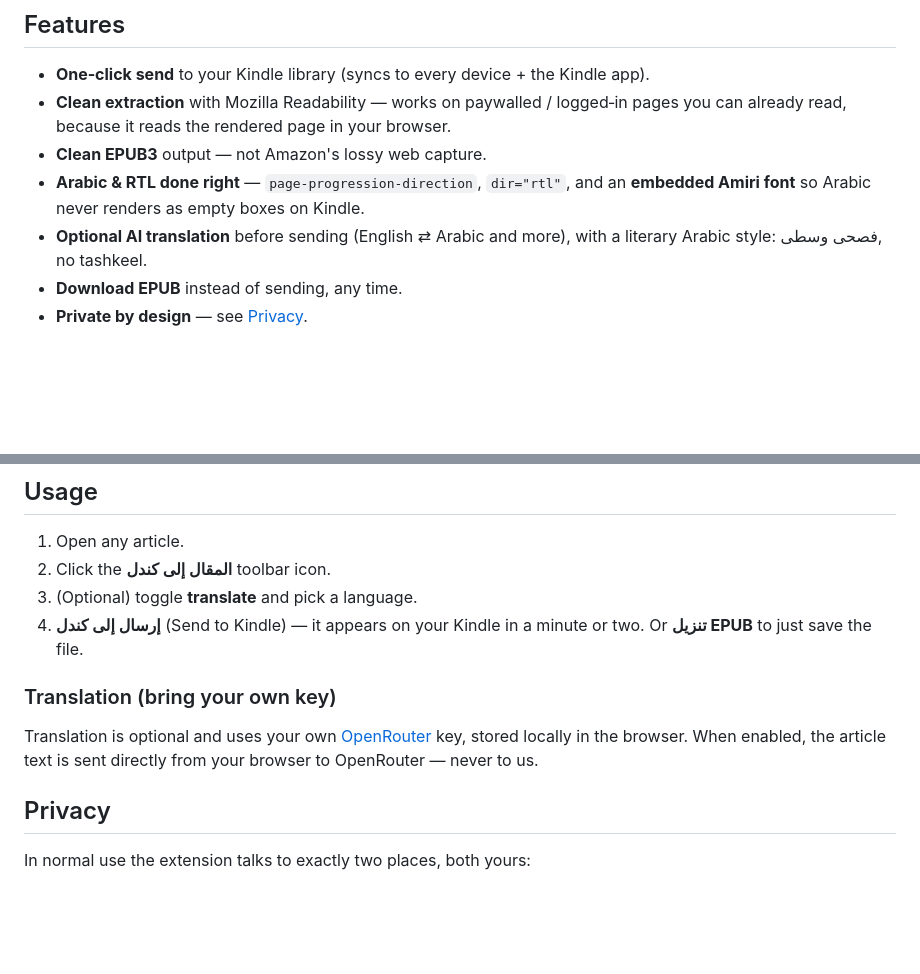
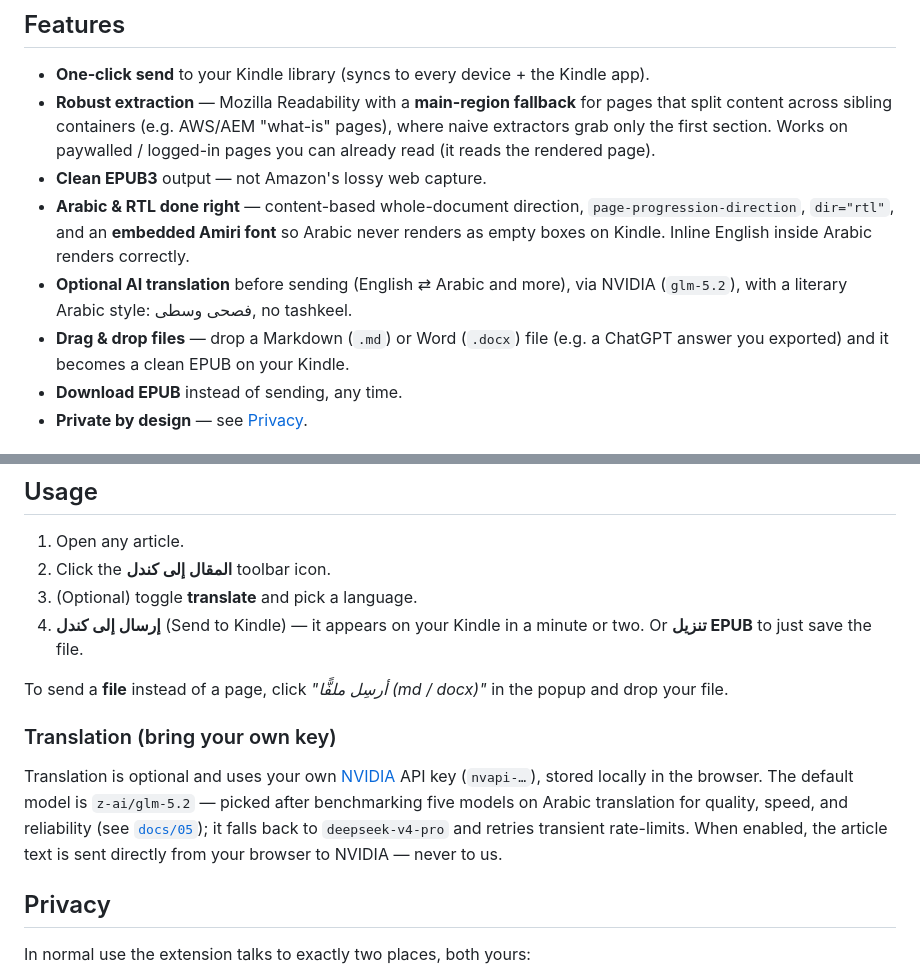
Before and after one commit to Ajarallah/jisr-article-to-kindle, a Markdown page: README.md, 2 parts joined by grey strips. Rendered like a GitHub page; blank space fills up the shorter version.

Commit message:
docs(readme): NVIDIA glm-5.2 translation, robust extraction, drag-and-drop, direction

```diff
--- a/README.md
+++ b/README.md
@@ -27,13 +27,19 @@ translation**.
 ## Features
 
 - **One‑click send** to your Kindle library (syncs to every device + the Kindle app).
-- **Clean extraction** with Mozilla Readability — works on paywalled / logged‑in
-  pages you can already read, because it reads the rendered page in your browser.
+- **Robust extraction** — Mozilla Readability with a **main-region fallback** for
+  pages that split content across sibling containers (e.g. AWS/AEM "what-is"
+  pages), where naive extractors grab only the first section. Works on
+  paywalled / logged-in pages you can already read (it reads the rendered page).
 - **Clean EPUB3** output — not Amazon's lossy web capture.
-- **Arabic & RTL done right** — `page-progression-direction`, `dir="rtl"`, and an
-  **embedded Amiri font** so Arabic never renders as empty boxes on Kindle.
-- **Optional AI translation** before sending (English ⇄ Arabic and more), with a
-  literary Arabic style: فصحى وسطى, no tashkeel.
+- **Arabic & RTL done right** — content-based whole-document direction,
+  `page-progression-direction`, `dir="rtl"`, and an **embedded Amiri font** so
+  Arabic never renders as empty boxes on Kindle. Inline English inside Arabic
+  renders correctly.
+- **Optional AI translation** before sending (English ⇄ Arabic and more), via
+  NVIDIA (`glm-5.2`), with a literary Arabic style: فصحى وسطى, no tashkeel.
+- **Drag & drop files** — drop a Markdown (`.md`) or Word (`.docx`) file (e.g. a
+  ChatGPT answer you exported) and it becomes a clean EPUB on your Kindle.
 - **Download EPUB** instead of sending, any time.
 - **Private by design** — see [Privacy](#privacy).
 
@@ -79,11 +85,17 @@ A packaged zip for the Web Store is produced by `scripts/package-extension.sh`.
 4. **إرسال إلى كندل** (Send to Kindle) — it appears on your Kindle in a minute or two.
    Or **تنزيل EPUB** to just save the file.
 
+To send a **file** instead of a page, click *"أرسِل ملفًّا (md / docx)"* in the
+popup and drop your file.
+
 ### Translation (bring your own key)
 
-Translation is optional and uses your own [OpenRouter](https://openrouter.ai/keys)
-key, stored locally in the browser. When enabled, the article text is sent
-directly from your browser to OpenRouter — never to us.
+Translation is optional and uses your own [NVIDIA](https://build.nvidia.com) API
+key (`nvapi-…`), stored locally in the browser. The default model is `z-ai/glm-5.2`
+— picked after benchmarking five models on Arabic translation for quality, speed,
+and reliability (see [`docs/05`](docs/05-translation-model-selection.md)); it
+falls back to `deepseek-v4-pro` and retries transient rate-limits. When enabled,
+the article text is sent directly from your browser to NVIDIA — never to us.
 
 ## Privacy
 
```
